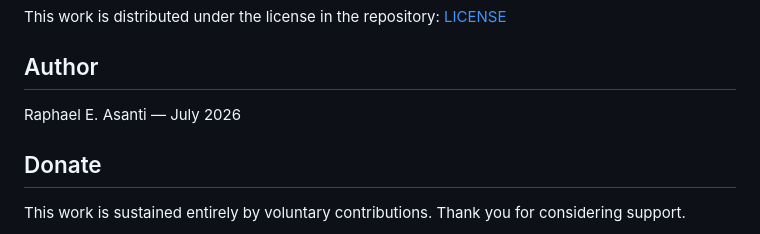
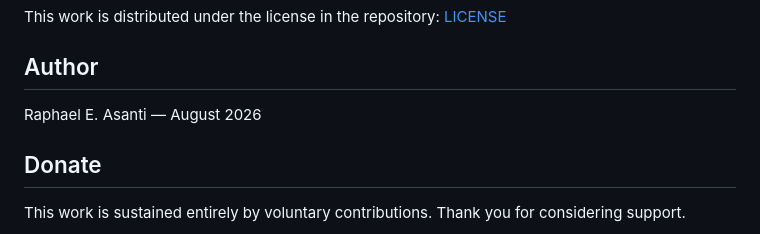
Before and after one commit to RaphaelAsanti/jesus-the-samaritan-jew, a Markdown page: README.md, the part around the change. GitHub-like rendering.

Commit message:
Update author date from July to August 2026

```diff
--- a/README.md
+++ b/README.md
@@ -38,7 +38,7 @@ Open the live site URL above (GitHub Pages) or browse the ebook link for extende
 This work is distributed under the license in the repository: [LICENSE](./LICENSE)
 
 ## Author
-Raphael E. Asanti — July 2026
+Raphael E. Asanti — August 2026
 
 ## Donate
 This work is sustained entirely by voluntary contributions. Thank you for considering support.
```
